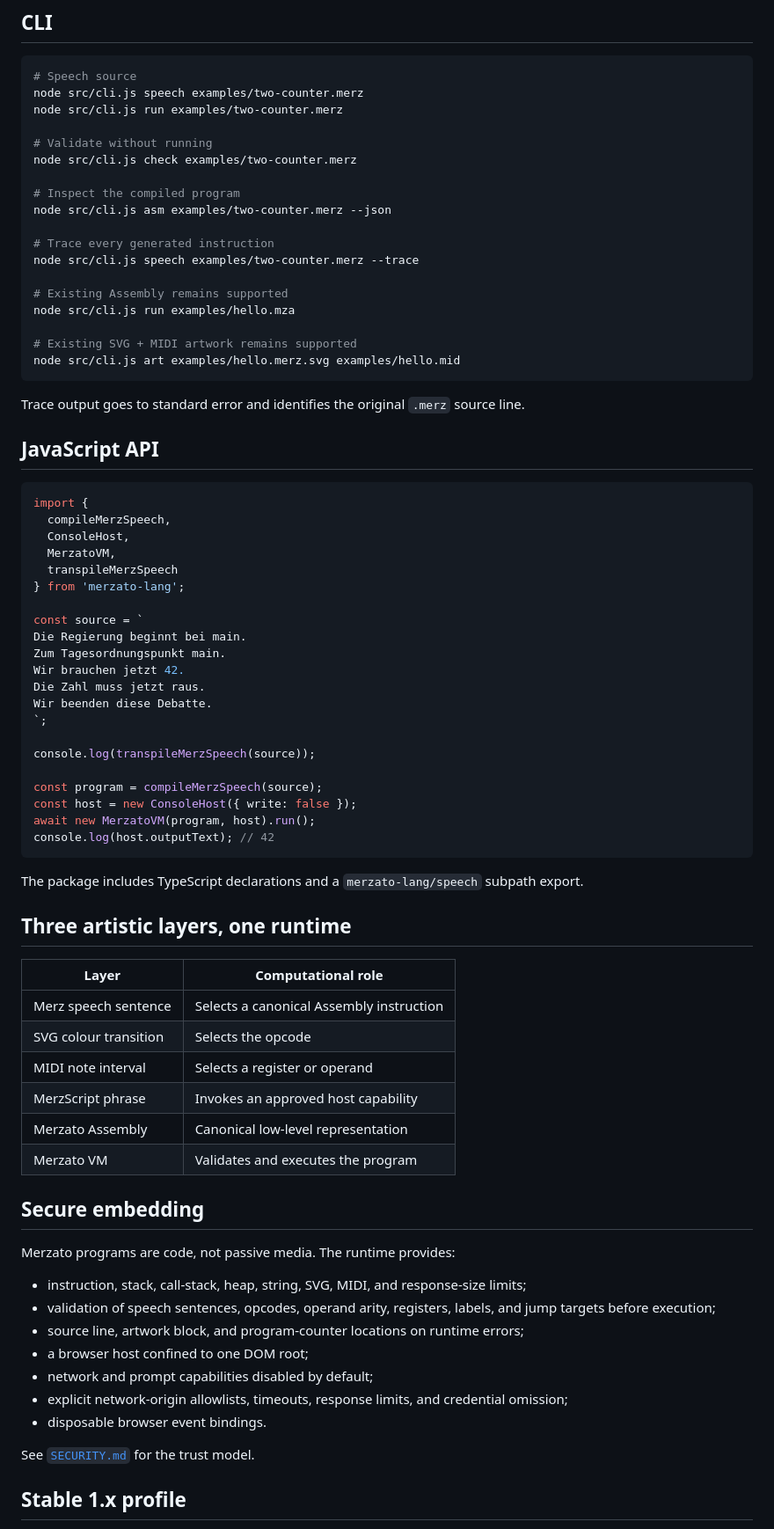
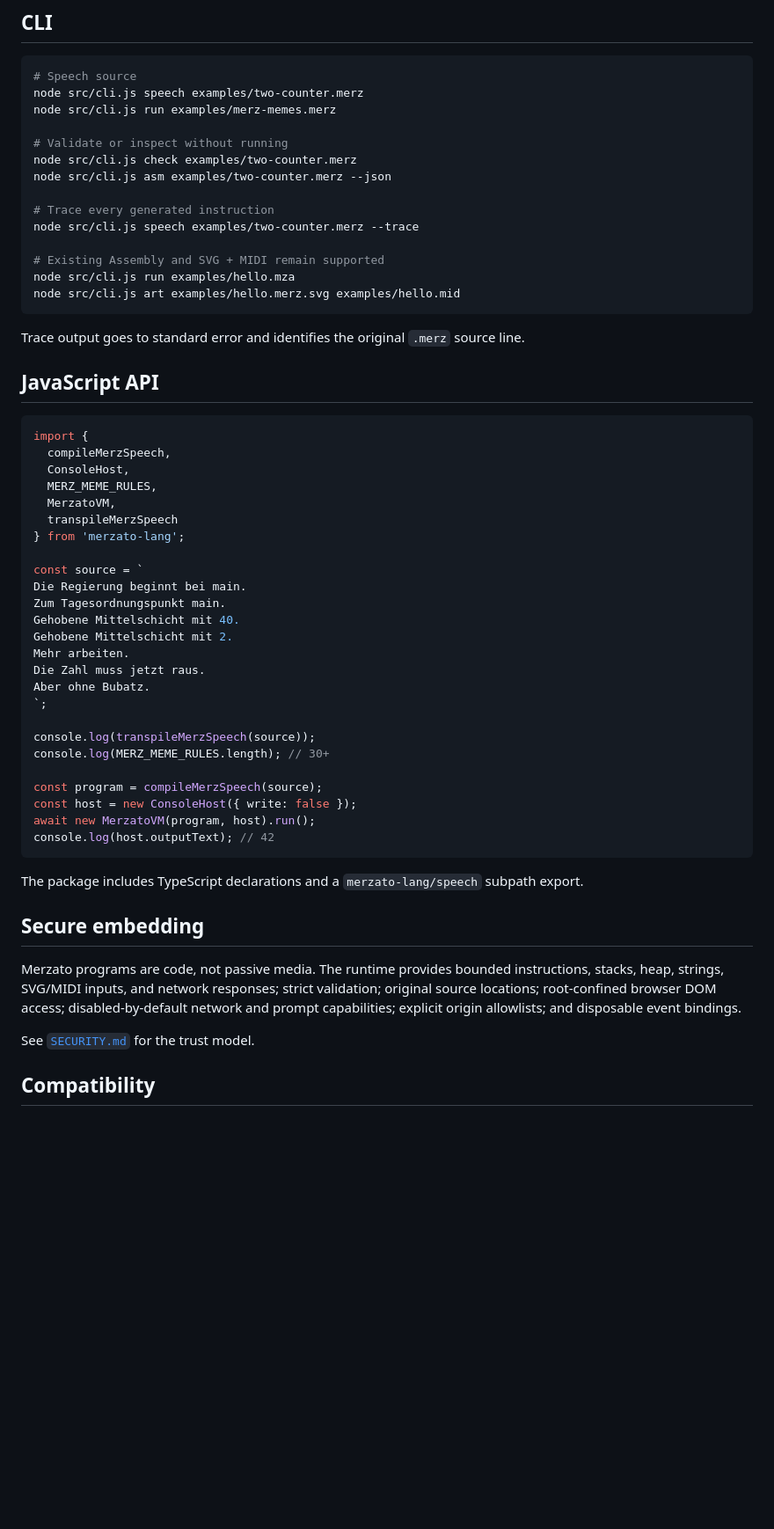
Before and after one commit to Pepitodrop/merzato-lang, a Markdown page: README.md, the part around one of its changes. Shown at 88% size. GitHub-like rendering; blank space fills up the shorter version.

````diff
--- a/README.md
+++ b/README.md
@@ -179,21 +207,17 @@ The fuller `examples/chancellor-counter.merz` updates the button after every cli
 ```bash
 # Speech source
 node src/cli.js speech examples/two-counter.merz
-node src/cli.js run examples/two-counter.merz
+node src/cli.js run examples/merz-memes.merz
 
-# Validate without running
+# Validate or inspect without running
 node src/cli.js check examples/two-counter.merz
-
-# Inspect the compiled program
 node src/cli.js asm examples/two-counter.merz --json
 
 # Trace every generated instruction
 node src/cli.js speech examples/two-counter.merz --trace
 
-# Existing Assembly remains supported
+# Existing Assembly and SVG + MIDI remain supported
 node src/cli.js run examples/hello.mza
-
-# Existing SVG + MIDI artwork remains supported
 node src/cli.js art examples/hello.merz.svg examples/hello.mid
 ```
 
@@ -205,6 +229,7 @@ Trace output goes to standard error and identifies the original `.merz` source l
 import {
   compileMerzSpeech,
   ConsoleHost,
+  MERZ_MEME_RULES,
   MerzatoVM,
   transpileMerzSpeech
 } from 'merzato-lang';
@@ -212,12 +237,15 @@ import {
 const source = `
 Die Regierung beginnt bei main.
 Zum Tagesordnungspunkt main.
-Wir brauchen jetzt 42.
+Gehobene Mittelschicht mit 40.
+Gehobene Mittelschicht mit 2.
+Mehr arbeiten.
 Die Zahl muss jetzt raus.
-Wir beenden diese Debatte.
+Aber ohne Bubatz.
 `;
 
 console.log(transpileMerzSpeech(source));
+console.log(MERZ_MEME_RULES.length); // 30+
 
 const program = compileMerzSpeech(source);
 const host = new ConsoleHost({ write: false });
@@ -227,30 +255,11 @@ console.log(host.outputText); // 42
 
 The package includes TypeScript declarations and a `merzato-lang/speech` subpath export.
 
-## Three artistic layers, one runtime
-
-| Layer | Computational role |
-| --- | --- |
-| Merz speech sentence | Selects a canonical Assembly instruction |
-| SVG colour transition | Selects the opcode |
-| MIDI note interval | Selects a register or operand |
-| MerzScript phrase | Invokes an approved host capability |
-| Merzato Assembly | Canonical low-level representation |
-| Merzato VM | Validates and executes the program |
-
 ## Secure embedding
 
-Merzato programs are code, not passive media. The runtime provides:
-
-- instruction, stack, call-stack, heap, string, SVG, MIDI, and response-size limits;
-- validation of speech sentences, opcodes, operand arity, registers, labels, and jump targets before execution;
-- source line, artwork block, and program-counter locations on runtime errors;
-- a browser host confined to one DOM root;
-- network and prompt capabilities disabled by default;
-- explicit network-origin allowlists, timeouts, response limits, and credential omission;
-- disposable browser event bindings.
+Merzato programs are code, not passive media. The runtime provides bounded instructions, stacks, heap, strings, SVG/MIDI inputs, and network responses; strict validation; original source locations; root-confined browser DOM access; disabled-by-default network and prompt capabilities; explicit origin allowlists; and disposable event bindings.
 
 See [`SECURITY.md`](./SECURITY.md) for the trust model.
 
-## Stable 1.x profile
+## Compatibility
 
````
Also changed, not shown: other parts of README.md (+92 -84 lines).
